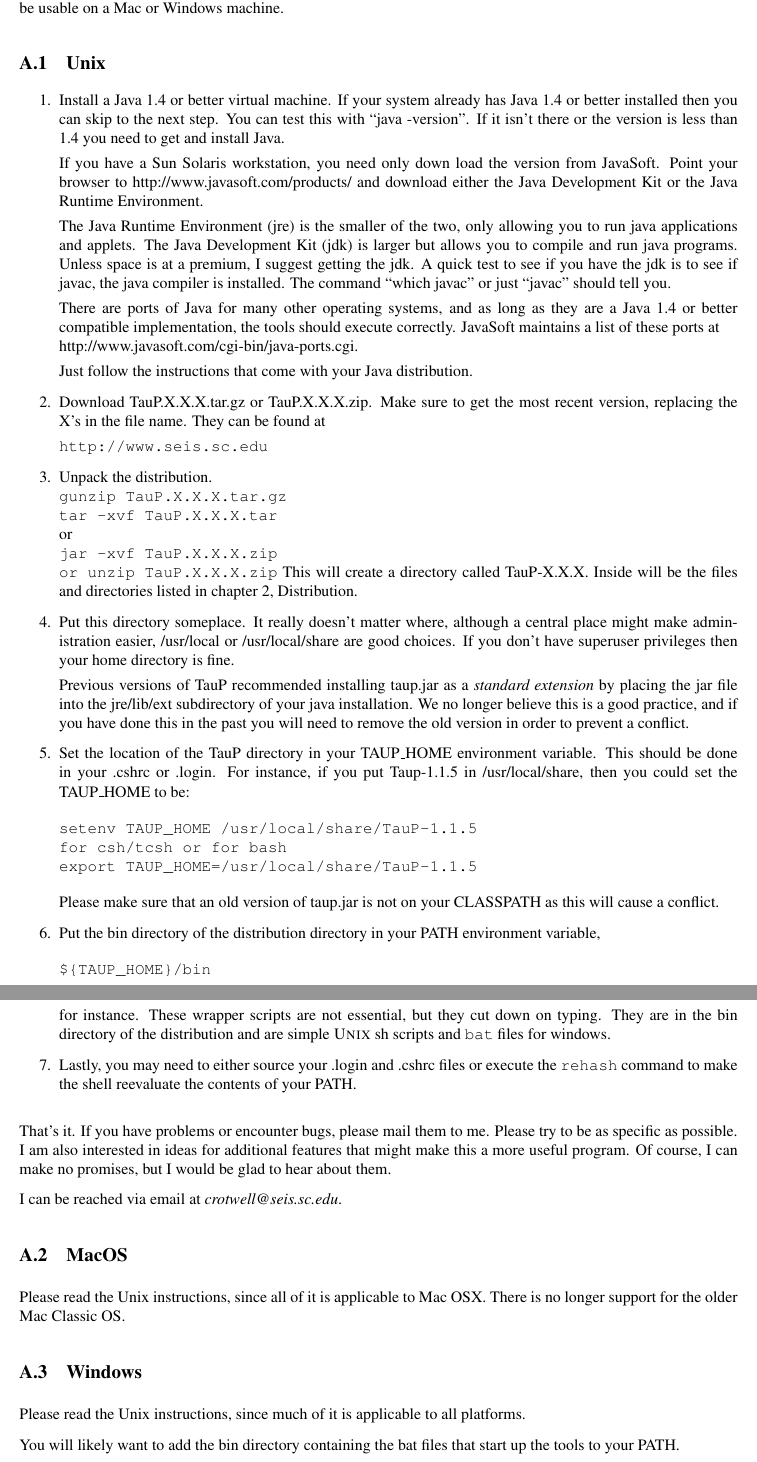
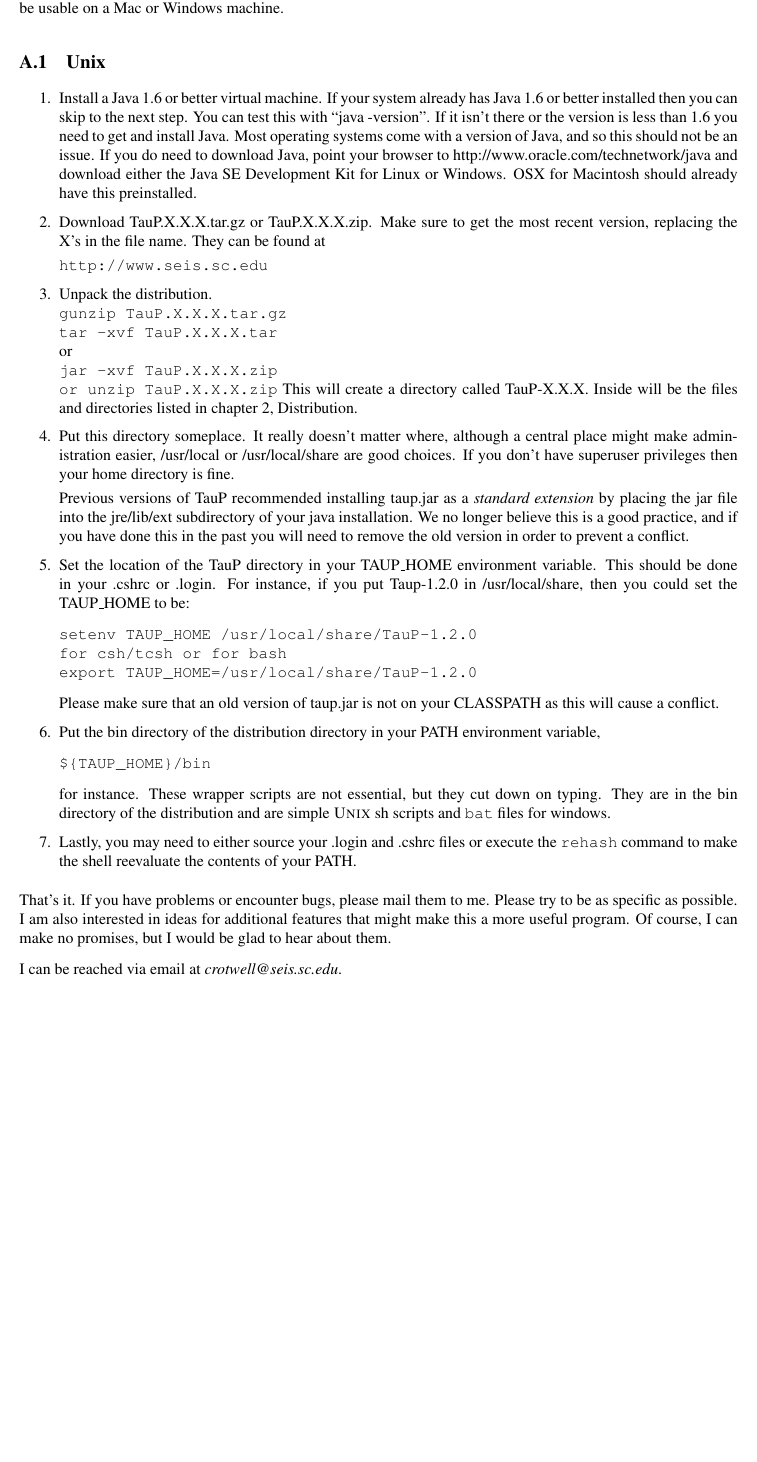
Before and after one commit to crotwell/TauP, a LaTeX document (latex/taup.tex, which reads latex/install.tex): two parts of pages 33 and 34 of 36 before the commit and part of page 33 of 35 after it, the two joined at a grey line, cut so that both start at the same text, the shorter picture padded with empty space. Compiled offline with pdfLaTeX.

Commit message:
[svn r22420] update install inst.
--HG--
branch : TauP

```diff
--- a/latex/install.tex
+++ b/latex/install.tex
@@ -9,32 +9,14 @@
 \subsection{Unix}
 
 \begin{enumerate}
-\item Install a Java 1.4 or better virtual machine. If your system already has Java 1.4
+\item Install a Java 1.6 or better virtual machine. If your system already has Java 1.6
 or better installed then you can skip to the next step. You can test this
-with ``java -version''. If it isn't there or the version is less than 1.4
-you need to get and install Java.
-
-If you have a Sun Solaris
-workstation, you need only down load the version from JavaSoft. Point
-your browser to http://www.javasoft.com/products/ and download either
-the Java Development Kit or the Java Runtime Environment.
-
-The Java Runtime Environment (jre)
-is the smaller of the two, only allowing you to run java applications and applets.
-The Java Development Kit (jdk) is larger but allows you
-to compile and run java programs.
-Unless space is at a
-premium, I suggest getting the jdk. A quick test to see if you have
-the jdk is to see if javac, the java compiler is installed. The command
-``which javac'' or just ``javac'' should tell you.
-
-There are ports of Java for many other operating systems, and as long as
-they are a Java 1.4 or better compatible implementation, the tools
-should execute correctly.
-JavaSoft maintains a list of these ports at\newline
-http://www.javasoft.com/cgi-bin/java-ports.cgi.
-
-Just follow the instructions that come with your Java distribution.
+with ``java -version''. If it isn't there or the version is less than 1.6
+you need to get and install Java. Most operating systems come with a version
+of Java, and so this should not be an issue. If you do need to download Java,
+point
+your browser to http://www.oracle.com/technetwork/java and download either
+the Java SE Development Kit for Linux or Windows. OSX for Macintosh should already have this preinstalled.
 
 \item Download TauP.X.X.X.tar.gz or TauP.X.X.X.zip. Make sure to get the most recent version, replacing the X's  in the file name. They can be found at
 
@@ -57,12 +39,12 @@
 prevent a conflict.
 
 \item Set the location of the TauP directory in your TAUP\_HOME environment variable.
-This should be done in your .cshrc or .login. For instance, if you put Taup-1.1.5 in
+This should be done in your .cshrc or .login. For instance, if you put Taup-1.2.0 in
 /usr/local/share, then you could set the TAUP\_HOME to be:
 \begin{verbatim}
-setenv TAUP_HOME /usr/local/share/TauP-1.1.5
+setenv TAUP_HOME /usr/local/share/TauP-1.2.0
 for csh/tcsh or for bash
-export TAUP_HOME=/usr/local/share/TauP-1.1.5
+export TAUP_HOME=/usr/local/share/TauP-1.2.0
 \end{verbatim}
 
 Please make sure that an old version of taup.jar is not on your CLASSPATH as this will cause a
@@ -87,15 +69,3 @@
 but I would be glad to hear about them.
 
 I can be reached via email at \textit{crotwell@seis.sc.edu}.
-
-\subsection{MacOS}
-
-Please read the Unix instructions, since all of it is applicable to Mac OSX. There is no longer support
-for the older Mac Classic OS.
-
-\subsection{Windows}
-
-Please read the Unix instructions, since much of it is applicable to all platforms.
-
-You will likely want to add the bin directory containing the bat files that start up the
-tools to your PATH.
```
